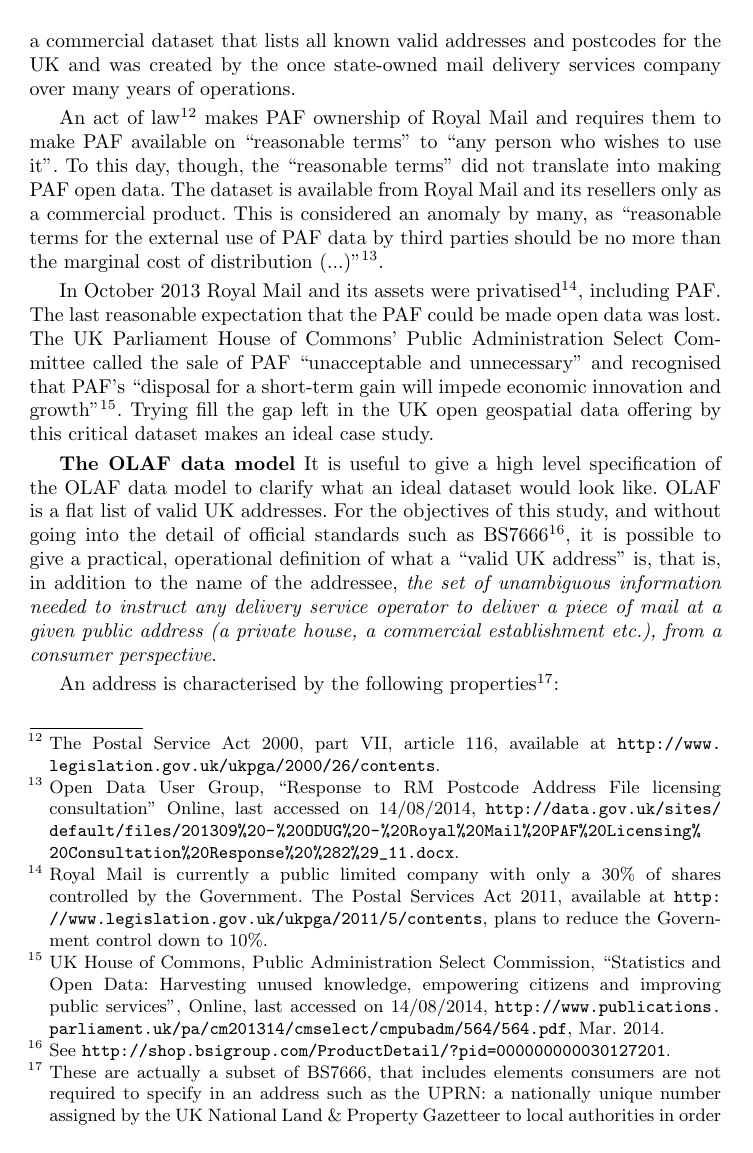
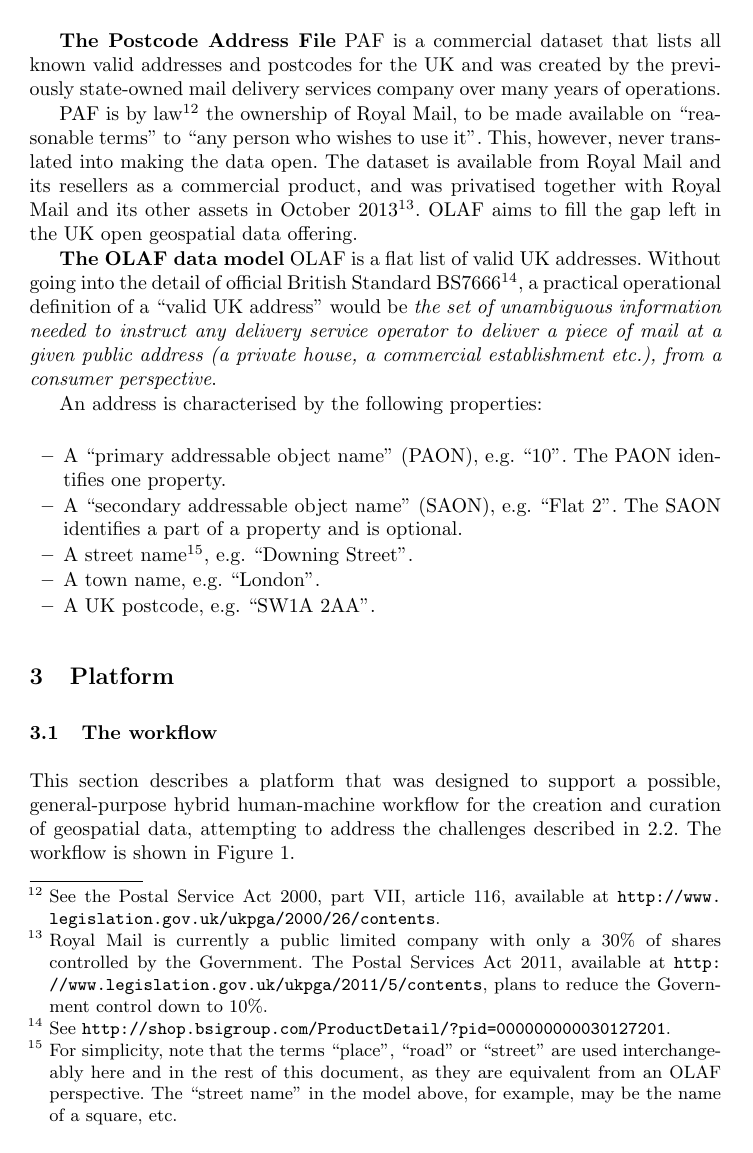
Before and after one commit to Digital-Contraptions-Imaginarium/OLAF-ICWE2016-paper, a LaTeX thesis (0_Main.tex, which reads 2_Background_and_related_work.tex, 3_Platform.tex): page 5 of 25 before the commit and page 5 of 24 after it. Compiled offline with pdfLaTeX.

Commit message:
Finished review of background

```diff
--- a/2_Background_and_related_work.tex
+++ b/2_Background_and_related_work.tex
@@ -51,20 +51,20 @@
 \subsection{The Open Legal Address File (OLAF)}
 \label{subs:the-problem-of-creating-an-olaf}
 
-\textbf{The Postcode Address File} The main use case for our research is creating an Open Legal Address File\footnote{The term "legal addresses" in OLAF refers to all addresses that are, by law, in the public domain, hence have no restrictions in terms of intellectual property or privacy protection and can be published as open data. Legal addresses belong to either or both of the following two categories: a) they are the addresses of current or past UK residents who are or were registered on the public electoral register, and b) they are the addresses of past or present UK companies that are or were registered at the relevant British registrar, such as Companies House for England and Wales.} for the UK: a dataset that is functionally equivalent, for example, to Royal Mail's "Postcode Address File" ("PAF"\footnote{PAF is a registered trademark by Royal Mail plc. For convenience we won't show the registered trademark sign "\textregistered" in this document every time we refer to it.}). PAF is a commercial dataset that lists all known valid addresses and postcodes for the UK and was created by the once state-owned mail delivery services company over many years of operations.
+The main use case for our research is creating an Open Legal Address File\footnote{The term "legal addresses" in OLAF refers to all addresses that are, by law, in the public domain, hence have no restrictions in terms of intellectual property or privacy protection and can be published as open data. Legal addresses belong to either or both of the following two categories: a) they are the addresses of current or past UK residents who are or were registered on the public electoral register, and b) they are the addresses of past or present UK companies that are or were registered at the relevant British registrar, such as Companies House for England and Wales.} for the UK: a dataset that is functionally equivalent, for example, to Royal Mail's "Postcode Address File" ("PAF"\footnote{PAF is a registered trademark by Royal Mail plc. For convenience we won't show the registered trademark sign "\textregistered" in this document every time we refer to it.}).
 
-An act of law\footnote{The Postal Service Act 2000, part VII, article 116, available at \url{http://www.legislation.gov.uk/ukpga/2000/26/contents}.} makes PAF ownership of Royal Mail and requires them to make PAF available on "reasonable terms" to "any person who wishes to use it". To this day, though, the "reasonable terms" did not translate into making PAF open data. The dataset is available from Royal Mail and its resellers only as a commercial product. This is considered an anomaly by many, as "reasonable terms for the external use of PAF data by third parties should be no more than the marginal cost of distribution (...)"\footnote{Open Data User Group, "Response to RM Postcode Address File licensing consultation" Online, last accessed on 14/08/2014, \odugurl.}.
+\textbf{The Postcode Address File} PAF is a commercial dataset that lists all known valid addresses and postcodes for the UK and was created by the previously state-owned mail delivery services company over many years of operations.
 
-In October 2013 Royal Mail and its assets were privatised\footnote{Royal Mail is currently a public limited company with only a 30\% of shares controlled by the Government. The Postal Services Act 2011, available at \url{http://www.legislation.gov.uk/ukpga/2011/5/contents}, plans to reduce the Government control down to 10\%.}, including PAF. The last reasonable expectation that the PAF could be made open data was lost. The UK Parliament House of Commons' Public Administration Select Committee called the sale of PAF "unacceptable and unnecessary" and recognised that PAF's "disposal for a short-term gain will impede economic innovation and growth"\footnote{UK House of Commons, Public Administration Select Commission, "Statistics and Open Data: Harvesting unused knowledge, empowering citizens and improving public services", Online, last accessed on 14/08/2014, \url{http://www.publications.parliament.uk/pa/cm201314/cmselect/cmpubadm/564/564.pdf}, Mar. 2014.}. Trying fill the gap left in the UK open geospatial data offering by this critical dataset makes an ideal case study.
+PAF is by law\footnote{See the Postal Service Act 2000, part VII, article 116, available at \url{http://www.legislation.gov.uk/ukpga/2000/26/contents}.} the ownership of Royal Mail, to be made available on "reasonable terms" to "any person who wishes to use it". This, however, never translated into making the data open. The dataset is available from Royal Mail and its resellers as a commercial product, and was privatised together with Royal Mail and its other assets in October 2013\footnote{Royal Mail is currently a public limited company with only a 30\% of shares controlled by the Government. The Postal Services Act 2011, available at \url{http://www.legislation.gov.uk/ukpga/2011/5/contents}, plans to reduce the Government control down to 10\%.}. OLAF aims to fill the gap left in the UK open geospatial data offering.
 
-\textbf{The OLAF data model} It is useful to give a high level specification of the OLAF data model to clarify what an ideal dataset would look like. OLAF is a flat list of valid UK addresses. For the objectives of this study, and without going into the detail of official standards such as BS7666\footnote{See \url{http://shop.bsigroup.com/ProductDetail/?pid=000000000030127201}.}, it is possible to give a practical, operational definition of what a "valid UK address" is, that is, in addition to the name of the addressee, {\it the set of unambiguous information needed to instruct any delivery service operator to deliver a piece of mail at a given public address (a private house, a commercial establishment etc.), from a consumer perspective}.
+\textbf{The OLAF data model} OLAF is a flat list of valid UK addresses. Without going into the detail of official British Standard BS7666\footnote{See \url{http://shop.bsigroup.com/ProductDetail/?pid=000000000030127201}.}, a practical operational definition of a "valid UK address" would be {\it the set of unambiguous information needed to instruct any delivery service operator to deliver a piece of mail at a given public address (a private house, a commercial establishment etc.), from a consumer perspective}.
 
-An address is characterised by the following properties\footnote{These are actually a subset of BS7666, that includes elements consumers are not required to specify in an address such as the UPRN: a nationally unique number assigned by the UK National Land \& Property Gazetteer to local authorities in order to give a unique identity to any addressable piece of land or property. UPRNs are also not available as open data.}:
+An address is characterised by the following properties:
 
 \begin{itemize}
     \item A "primary addressable object name" (PAON), e.g. "10". The PAON identifies one property.
     \item A "secondary addressable object name" (SAON), e.g. "Flat 2". The SAON identifies a part of a property and is optional.
     \item A street name\footnote{For simplicity, note that the terms "place", "road" or "street" are used interchangeably here and in the rest of this document, as they are equivalent from an OLAF perspective. The "street name" in the model above, for example, may be the name of a square, etc.}, e.g. "Downing Street".
     \item A town name, e.g. "London".
-    \item An UK postcode, e.g. "SW1A 2AA".
+    \item A UK postcode, e.g. "SW1A 2AA".
 \end{itemize}
--- a/3_Platform.tex
+++ b/3_Platform.tex
@@ -1,8 +1,8 @@
 \section{Platform}
 
-\subsection{Overview}
+\subsection{The workflow}
 
-This section describes the platform that was designed and built for the creation and curation of geospatial data, attempting to address the challenges described in \ref{challenges-of-crowdsourcing-geospatial-data}. The general workflow that describes what the platform is designed for is shown in Figure \ref{fig:workflow_0}.
+This section describes a platform that was designed to support a possible, general-purpose hybrid human-machine workflow for the creation and curation of geospatial data, attempting to address the challenges described in \ref{challenges-of-crowdsourcing-geospatial-data}. The workflow is shown in Figure \ref{fig:workflow_0}.
 
 \begin{figure}
 	\includegraphics[width=1.0\textwidth]{workflow-0.png}
```
Also changed, not shown: 2_Background_and_related_work.tex (2 more changed lines).
